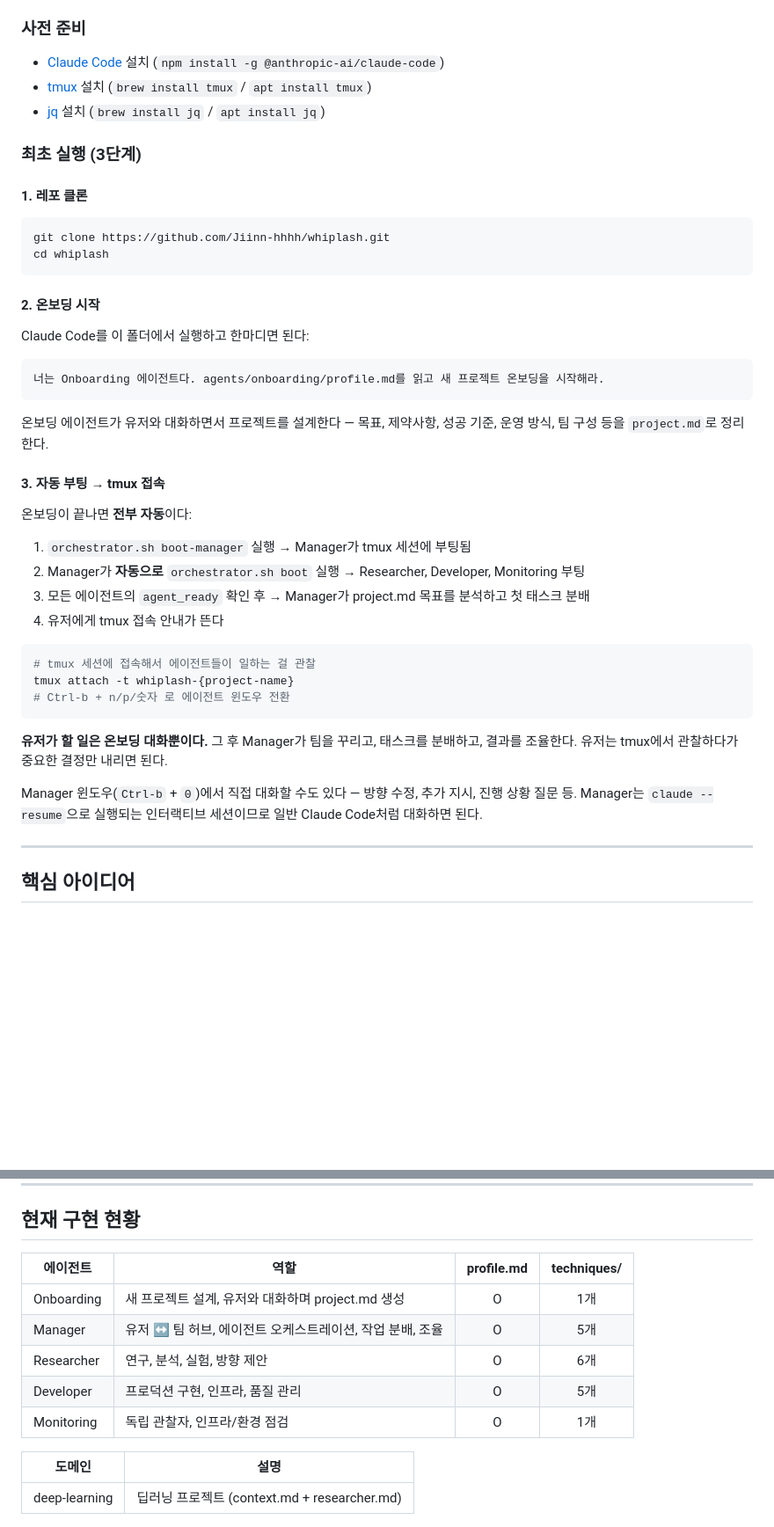
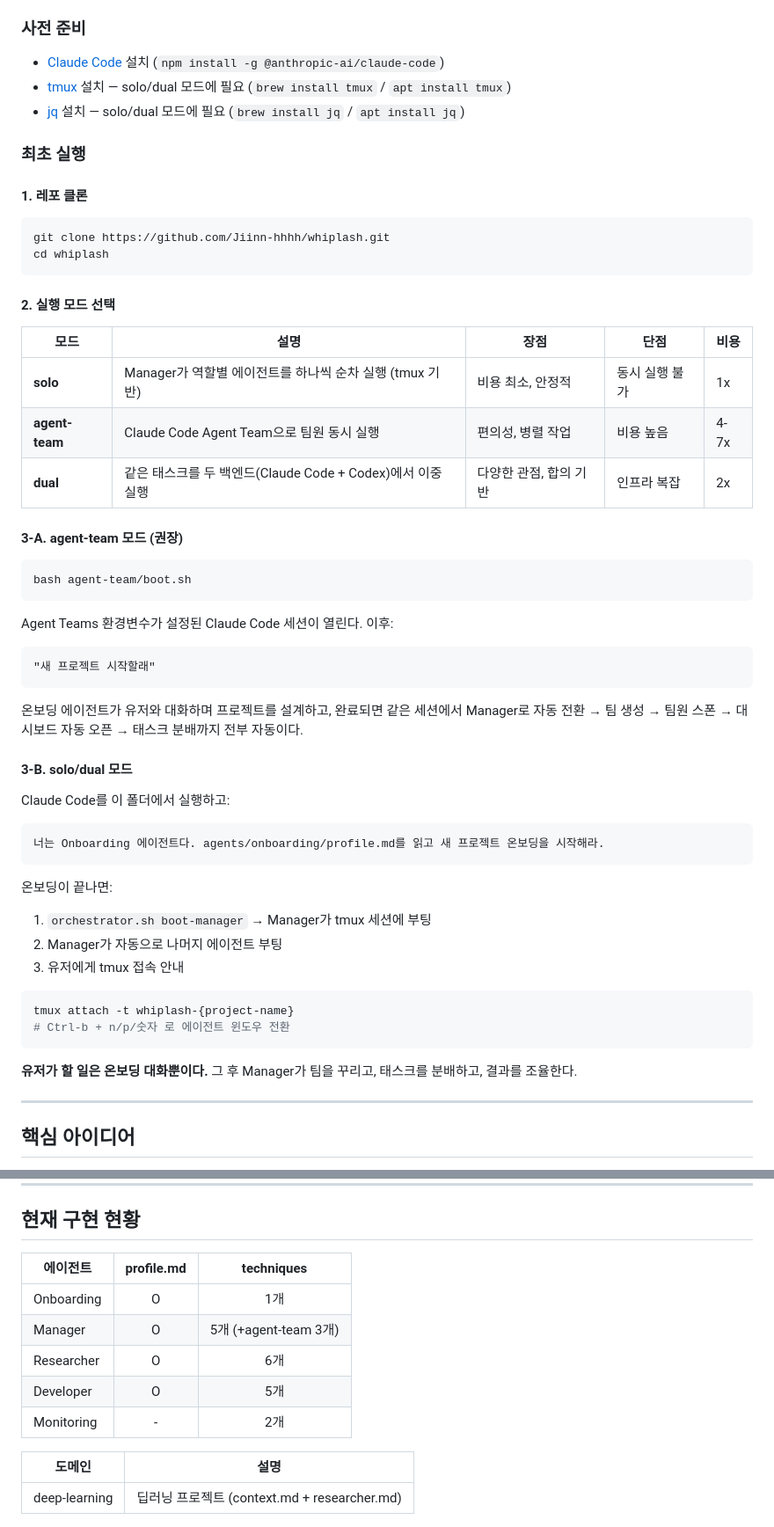
Before and after one commit to Jiinn-hhhh/whiplash, a Markdown page: README.md, 2 parts joined by grey strips. Shown at 88% size. Drawn GitHub-style; blank space fills up the shorter version.

````diff
--- a/README.md
+++ b/README.md
@@ -13,10 +15,10 @@ AI 에이전트들이 팀으로 협업하는 환경을 정의하는 프레임워
 ### 사전 준비
 
 - [Claude Code](https://docs.anthropic.com/en/docs/claude-code) 설치 (`npm install -g @anthropic-ai/claude-code`)
-- [tmux](https://github.com/tmux/tmux) 설치 (`brew install tmux` / `apt install tmux`)
-- [jq](https://jqlang.github.io/jq/) 설치 (`brew install jq` / `apt install jq`)
+- [tmux](https://github.com/tmux/tmux) 설치 — solo/dual 모드에 필요 (`brew install tmux` / `apt install tmux`)
+- [jq](https://jqlang.github.io/jq/) 설치 — solo/dual 모드에 필요 (`brew install jq` / `apt install jq`)
 
-### 최초 실행 (3단계)
+### 최초 실행
 
 #### 1. 레포 클론
 
@@ -25,34 +27,48 @@ git clone https://github.com/Jiinn-hhhh/whiplash.git
 cd whiplash
 ```
 
-#### 2. 온보딩 시작
+#### 2. 실행 모드 선택
 
-Claude Code를 이 폴더에서 실행하고 한마디면 된다:
+| 모드 | 설명 | 장점 | 단점 | 비용 |
+|------|------|------|------|------|
+| **solo** | Manager가 역할별 에이전트를 하나씩 순차 실행 (tmux 기반) | 비용 최소, 안정적 | 동시 실행 불가 | 1x |
+| **agent-team** | Claude Code Agent Team으로 팀원 동시 실행 | 편의성, 병렬 작업 | 비용 높음 | 4-7x |
+| **dual** | 같은 태스크를 두 백엔드(Claude Code + Codex)에서 이중 실행 | 다양한 관점, 합의 기반 | 인프라 복잡 | 2x |
+
+#### 3-A. agent-team 모드 (권장)
+
+```bash
+bash agent-team/boot.sh
+```
+
+Agent Teams 환경변수가 설정된 Claude Code 세션이 열린다. 이후:
+
+```
+"새 프로젝트 시작할래"
+```
+
+온보딩 에이전트가 유저와 대화하며 프로젝트를 설계하고, 완료되면 같은 세션에서 Manager로 자동 전환 → 팀 생성 → 팀원 스폰 → 대시보드 자동 오픈 → 태스크 분배까지 전부 자동이다.
+
+#### 3-B. solo/dual 모드
+
+Claude Code를 이 폴더에서 실행하고:
 
 ```
 너는 Onboarding 에이전트다. agents/onboarding/profile.md를 읽고 새 프로젝트 온보딩을 시작해라.
 ```
 
-온보딩 에이전트가 유저와 대화하면서 프로젝트를 설계한다 — 목표, 제약사항, 성공 기준, 운영 방식, 팀 구성 등을 `project.md`로 정리한다.
+온보딩이 끝나면:
 
-#### 3. 자동 부팅 → tmux 접속
-
-온보딩이 끝나면 **전부 자동**이다:
-
-1. `orchestrator.sh boot-manager` 실행 → Manager가 tmux 세션에 부팅됨
-2. Manager가 **자동으로** `orchestrator.sh boot` 실행 → Researcher, Developer, Monitoring 부팅
-3. 모든 에이전트의 `agent_ready` 확인 후 → Manager가 project.md 목표를 분석하고 첫 태스크 분배
-4. 유저에게 tmux 접속 안내가 뜬다
+1. `orchestrator.sh boot-manager` → Manager가 tmux 세션에 부팅
+2. Manager가 자동으로 나머지 에이전트 부팅
+3. 유저에게 tmux 접속 안내
 
 ```bash
-# tmux 세션에 접속해서 에이전트들이 일하는 걸 관찰
 tmux attach -t whiplash-{project-name}
 # Ctrl-b + n/p/숫자 로 에이전트 윈도우 전환
 ```
 
-**유저가 할 일은 온보딩 대화뿐이다.** 그 후 Manager가 팀을 꾸리고, 태스크를 분배하고, 결과를 조율한다. 유저는 tmux에서 관찰하다가 중요한 결정만 내리면 된다.
-
-Manager 윈도우(`Ctrl-b` + `0`)에서 직접 대화할 수도 있다 — 방향 수정, 추가 지시, 진행 상황 질문 등. Manager는 `claude --resume`으로 실행되는 인터랙티브 세션이므로 일반 Claude Code처럼 대화하면 된다.
+**유저가 할 일은 온보딩 대화뿐이다.** 그 후 Manager가 팀을 꾸리고, 태스크를 분배하고, 결과를 조율한다.
 
 ---
 
@@ -305,13 +306,13 @@ whiplash/
 
 ## 현재 구현 현황
 
-| 에이전트 | 역할 | profile.md | techniques/ |
-|---------|------|:----------:|:-----------:|
-| Onboarding | 새 프로젝트 설계, 유저와 대화하며 project.md 생성 | O | 1개 |
-| Manager | 유저 ↔ 팀 허브, 에이전트 오케스트레이션, 작업 분배, 조율 | O | 5개 |
-| Researcher | 연구, 분석, 실험, 방향 제안 | O | 6개 |
-| Developer | 프로덕션 구현, 인프라, 품질 관리 | O | 5개 |
-| Monitoring | 독립 관찰자, 인프라/환경 점검 | O | 1개 |
+| 에이전트 | profile.md | techniques |
+|---------|:----------:|:----------:|
+| Onboarding | O | 1개 |
+| Manager | O | 5개 (+agent-team 3개) |
+| Researcher | O | 6개 |
+| Developer | O | 5개 |
+| Monitoring | - | 2개 |
 
 | 도메인 | 설명 |
 |--------|------|
````
Also changed, not shown: other parts of README.md (+110 -126 lines), CLAUDE.md (+25 -10 lines), README-EN.md (added, +352 -0 lines).
